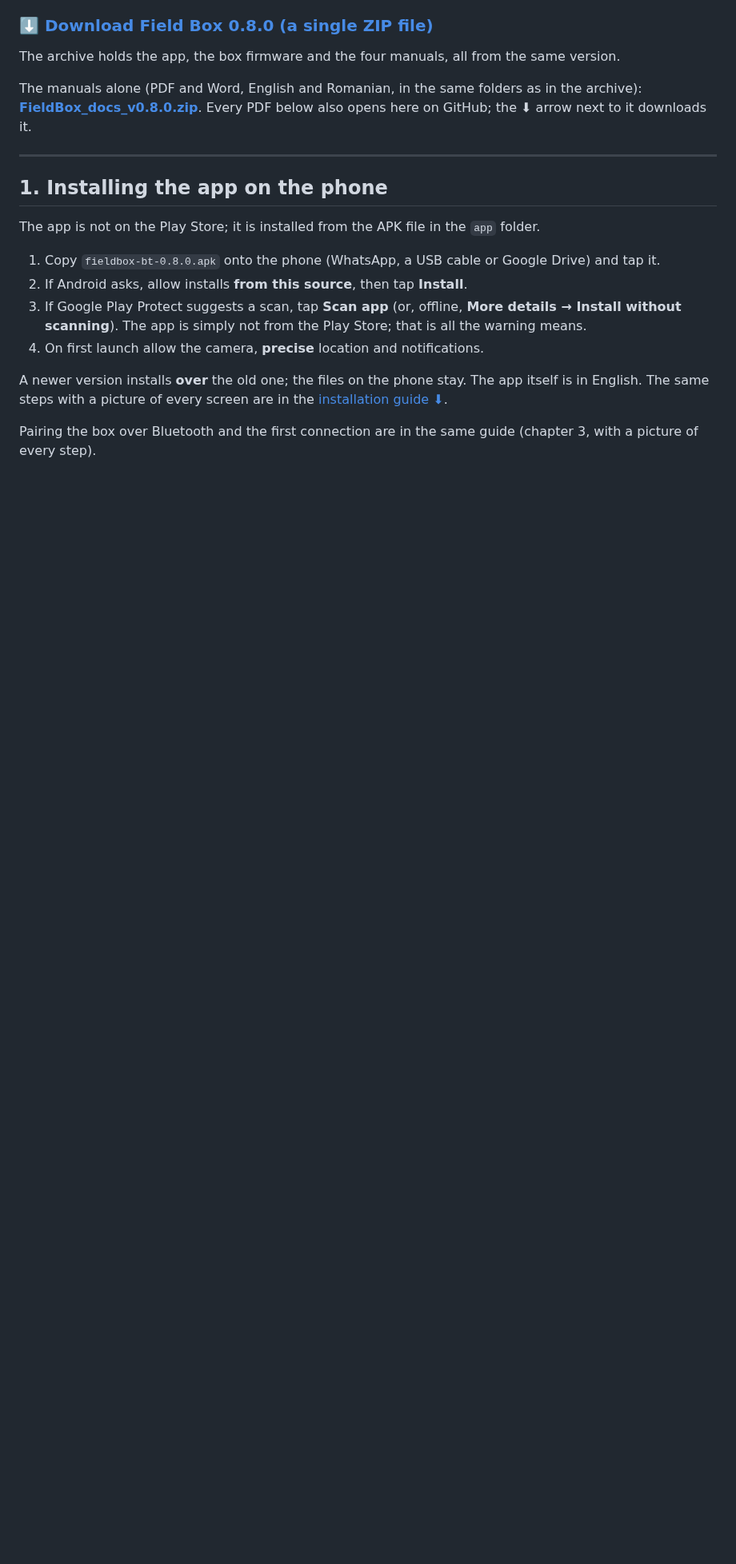
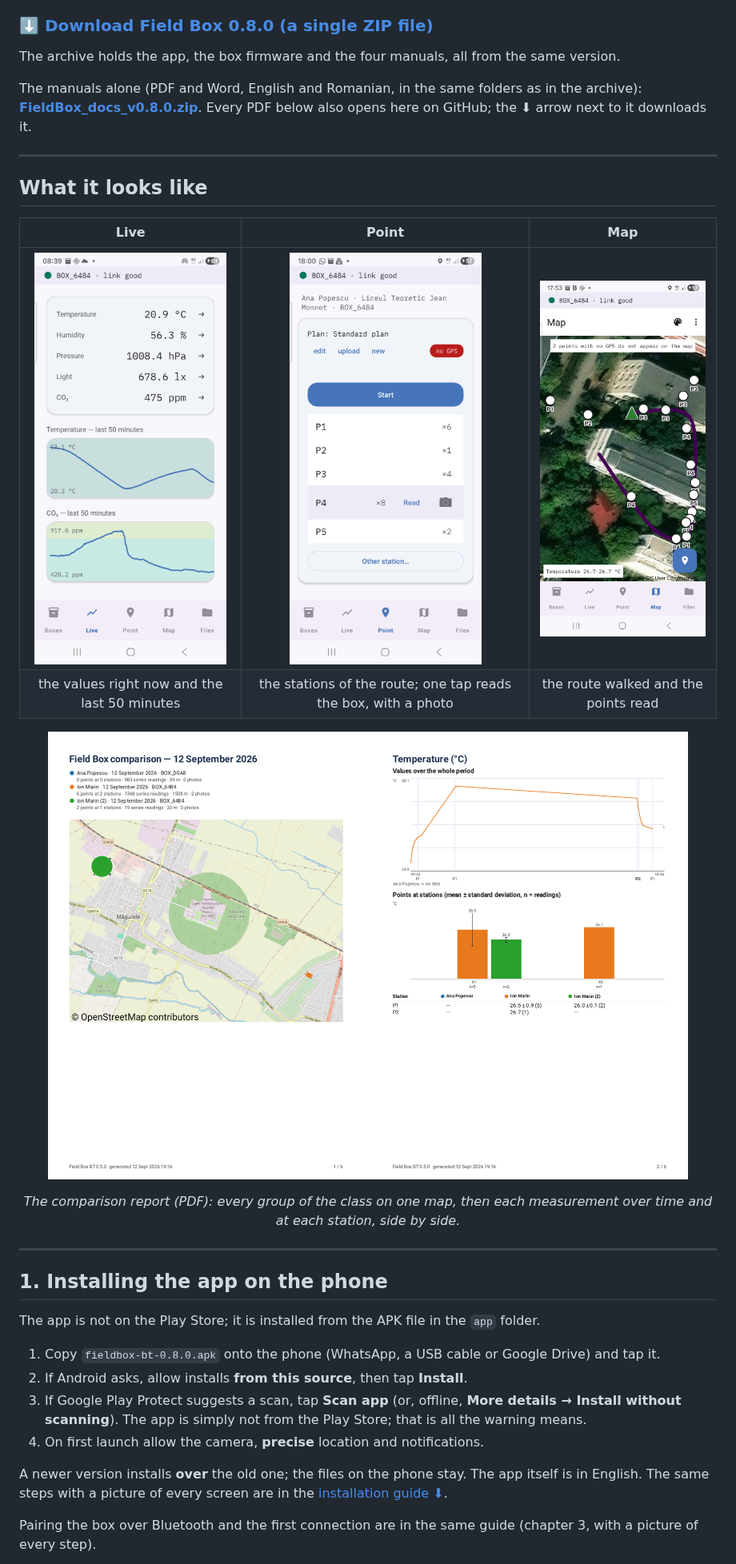
Before and after one commit to GeoEduLab/FieldBox, a Markdown page: README.md, the part around the change. Shown at 80% size. GitHub-like rendering; pictures changed too: img/live.png (added), img/map.png (added), img/point.png (added); blank space fills up the shorter version.

Commit message:
What it looks like: Live, Point and Map screens and the comparison report

```diff
--- a/README.md
+++ b/README.md
@@ -27,6 +27,19 @@ the same version.
 The manuals alone (PDF and Word, English and Romanian, in the same folders as
 in the archive): **[FieldBox_docs_v0.8.0.zip](https://github.com/GeoEduLab/FieldBox/releases/download/v0.8.0/FieldBox_docs_v0.8.0.zip)**. Every PDF below also
 opens here on GitHub; the ⬇ arrow next to it downloads it.
+
+---
+
+## What it looks like
+
+| Live | Point | Map |
+|:---:|:---:|:---:|
+| <img src="img/live.png" width="240" alt="The Live tab: the five values and the last 50 minutes of temperature and CO₂"> | <img src="img/point.png" width="240" alt="The Point tab: the stations of the route, each read with one tap"> | <img src="img/map.png" width="240" alt="The Map tab: the route and the points read at the stations"> |
+| the values right now and the last 50 minutes | the stations of the route; one tap reads the box, with a photo | the route walked and the points read |
+
+<p align="center"><img src="img/report.png" width="100%"
+alt="Two pages of the comparison report: the groups on a map, then temperature over time and at each station"></p>
+<p align="center"><em>The comparison report (PDF): every group of the class on one map, then each measurement over time and at each station, side by side.</em></p>
 
 ---
 
```
Also changed, not shown: README_RO.md (+13 -0 lines).
